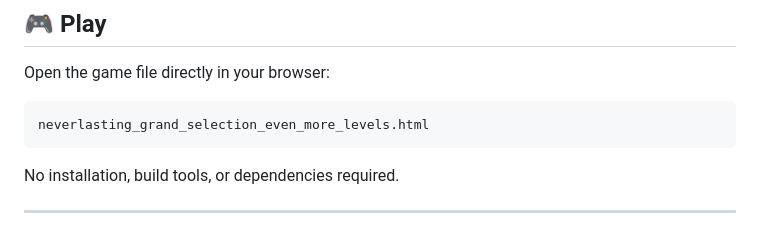
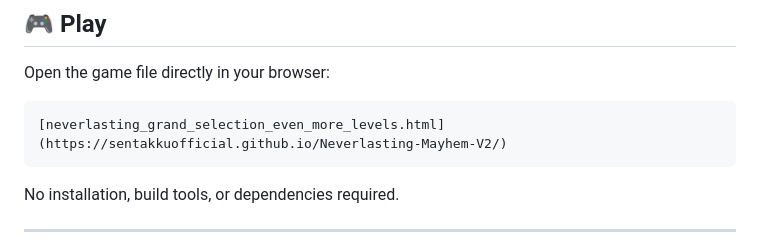
Before and after one commit to sentakkuofficial/Neverlasting-Mayhem-V2, a Markdown page: README.md, the part around the change. Rendered like a GitHub page.

Commit message:
Update link to game file in README

````diff
--- a/README.md
+++ b/README.md
@@ -16,7 +16,7 @@ uncover the secrets behind the Owari No Nai.
 Open the game file directly in your browser:
 
 ``` text
-neverlasting_grand_selection_even_more_levels.html
+[neverlasting_grand_selection_even_more_levels.html](https://sentakkuofficial.github.io/Neverlasting-Mayhem-V2/)
 ```
 
 No installation, build tools, or dependencies required.
````
